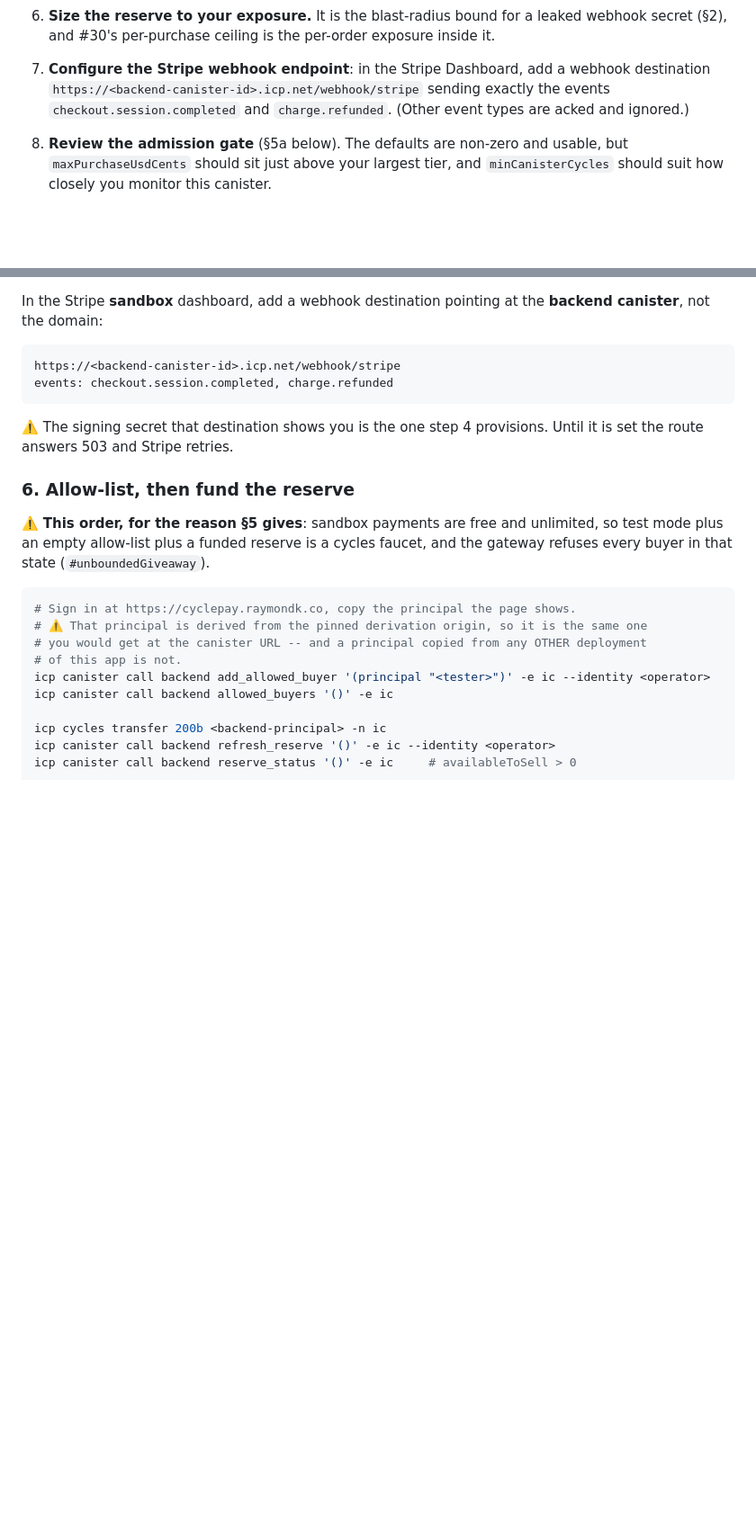
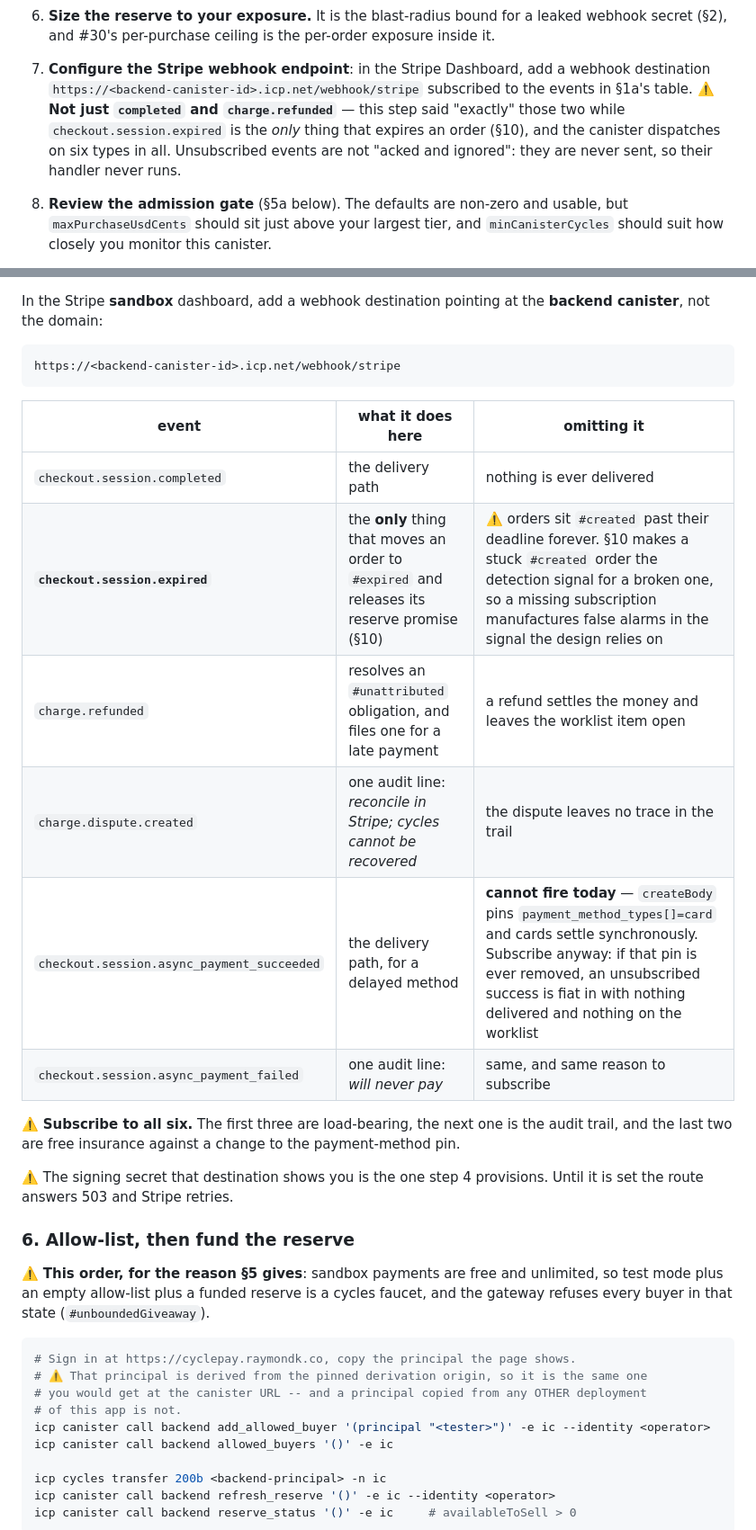
Before and after one commit to marc0olo/cyclepay, a Markdown page: RUNBOOK.md, 2 parts joined by grey strips. Shown at 90% size. Drawn GitHub-style; blank space fills up the shorter version.

Commit message:
The documented webhook event list was missing four of the six
RUNBOOK said to subscribe to "exactly the events checkout.session.completed and
charge.refunded", and added that other types are "acked and ignored". Both
halves were wrong: `Card.handleWebhook` dispatches on SIX types, and an
unsubscribed event is never sent at all, so its handler never runs.

⚠️ The costly omission is `checkout.session.expired`, which is the only thing
that moves an order to #expired and releases its reserve promise. Section 10
makes a stuck #created order past its deadline the detection signal for a broken
one, so leaving it unsubscribed manufactures false alarms in the very signal the
design relies on. docs/STRIPE.md already said it "is not optional" and listed
four events, so the two documents also disagreed.

Section 1a now carries the full table with what omitting each one costs, and
section 1 points at it. The async pair cannot fire while `createBody` pins
`payment_method_types[]=card` -- Session.mo:578 says so -- but they are the
delivery path if that pin is ever removed, and an unsubscribed success would be
fiat in with nothing delivered and nothing on the worklist.

````diff
--- a/RUNBOOK.md
+++ b/RUNBOOK.md
@@ -123,8 +123,11 @@ consciously set. Work the list in order:
    exposure inside it.
 8. **Configure the Stripe webhook endpoint**: in the Stripe Dashboard, add
    a webhook destination `https://<backend-canister-id>.icp.net/webhook/stripe`
-   sending exactly the events `checkout.session.completed` and
-   `charge.refunded`. (Other event types are acked and ignored.)
+   subscribed to the events in §1a's table. ⚠️ **Not just `completed` and
+   `charge.refunded`** — this step said "exactly" those two while
+   `checkout.session.expired` is the *only* thing that expires an order (§10),
+   and the canister dispatches on six types in all. Unsubscribed events are not
+   "acked and ignored": they are never sent, so their handler never runs.
 9. **Review the admission gate** (§5a below). The defaults are non-zero and
    usable, but `maxPurchaseUsdCents` should sit just above your largest tier,
    and `minCanisterCycles` should suit how closely you monitor this canister.
@@ -421,8 +424,19 @@ canister**, not the domain:
 
 ```
 https://<backend-canister-id>.icp.net/webhook/stripe
-events: checkout.session.completed, charge.refunded
-```
+```
+
+| event | what it does here | omitting it |
+|---|---|---|
+| `checkout.session.completed` | the delivery path | nothing is ever delivered |
+| **`checkout.session.expired`** | the **only** thing that moves an order to `#expired` and releases its reserve promise (§10) | ⚠️ orders sit `#created` past their deadline forever. §10 makes a stuck `#created` order the detection signal for a broken one, so a missing subscription manufactures false alarms in the signal the design relies on |
+| `charge.refunded` | resolves an `#unattributed` obligation, and files one for a late payment | a refund settles the money and leaves the worklist item open |
+| `charge.dispute.created` | one audit line: *reconcile in Stripe; cycles cannot be recovered* | the dispute leaves no trace in the trail |
+| `checkout.session.async_payment_succeeded` | the delivery path, for a delayed method | **cannot fire today** — `createBody` pins `payment_method_types[]=card` and cards settle synchronously. Subscribe anyway: if that pin is ever removed, an unsubscribed success is fiat in with nothing delivered and nothing on the worklist |
+| `checkout.session.async_payment_failed` | one audit line: *will never pay* | same, and same reason to subscribe |
+
+⚠️ **Subscribe to all six.** The first three are load-bearing, the next one is the audit
+trail, and the last two are free insurance against a change to the payment-method pin.
 
 ⚠️ The signing secret that destination shows you is the one step 4 provisions. Until it is
 set the route answers 503 and Stripe retries.
````
Also changed, not shown: docs/STRIPE.md (+5 -1 lines).
